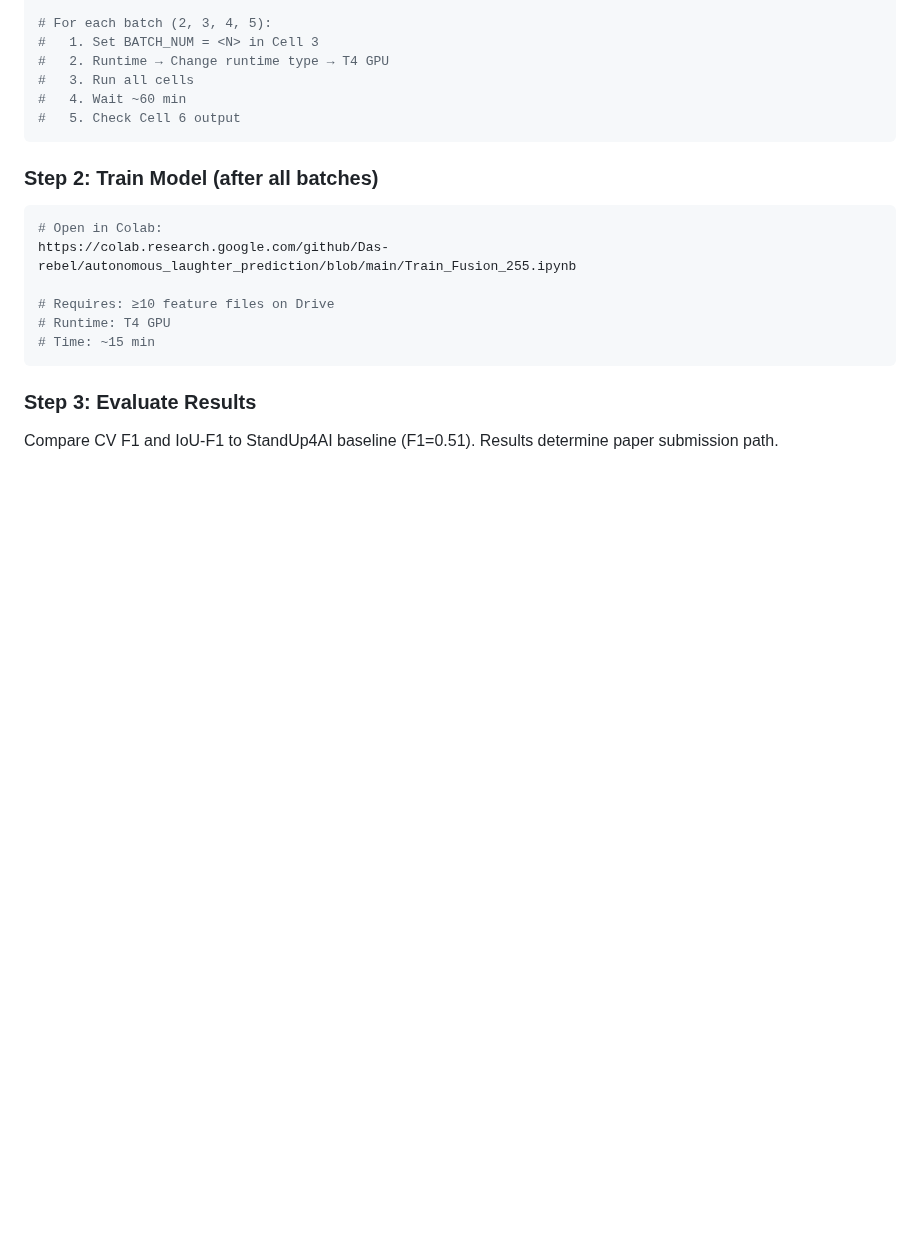
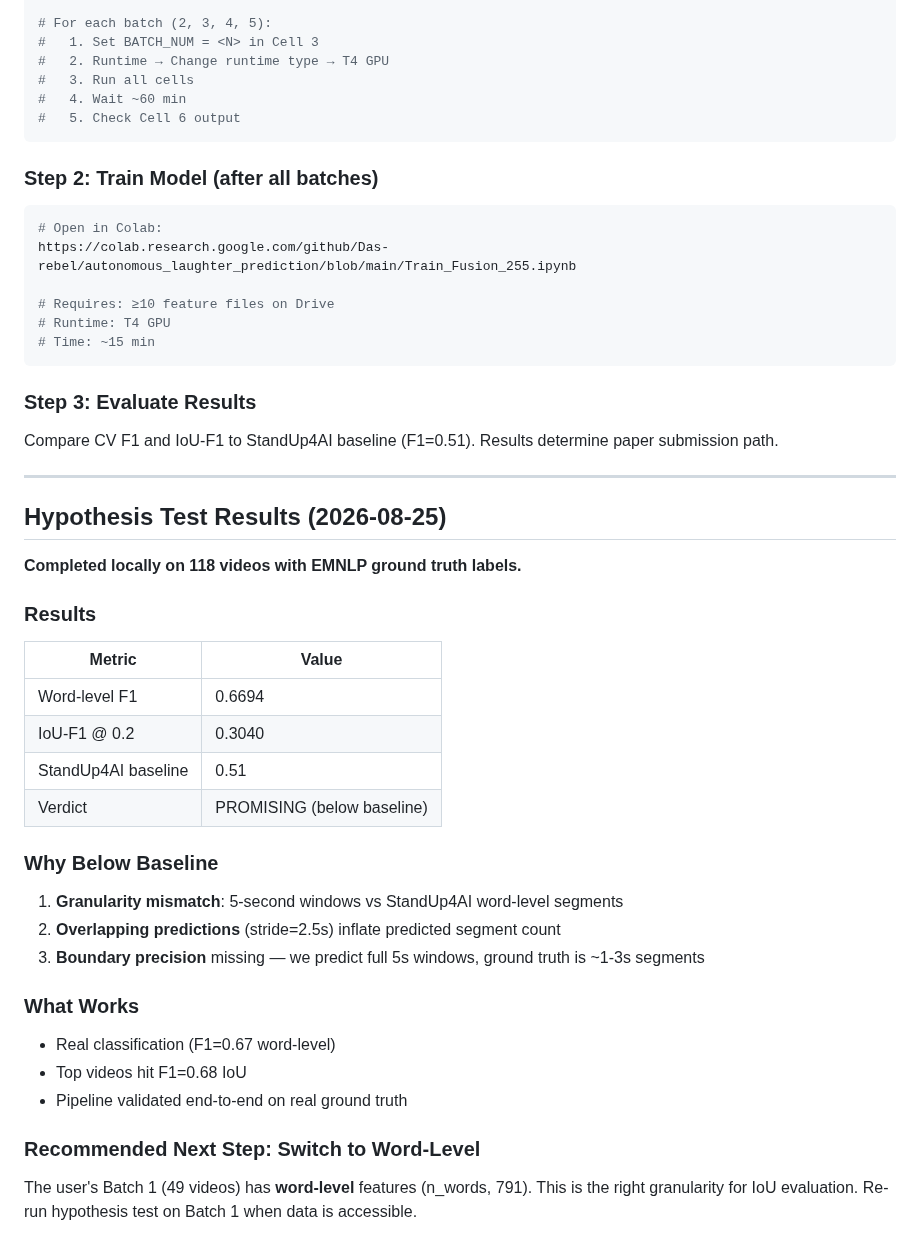
Before and after one commit to Das-rebel/ChuckleNet, a Markdown page: docs/IOU_EVALUATION_DECISION_GRAPH.md, the part around the change. Drawn GitHub-style; blank space fills up the shorter version.

Commit message:
Document hypothesis test results in decision graph

```diff
--- a/docs/IOU_EVALUATION_DECISION_GRAPH.md
+++ b/docs/IOU_EVALUATION_DECISION_GRAPH.md
@@ -190,3 +190,31 @@ https://colab.research.google.com/github/Das-rebel/autonomous_laughter_predictio
 
 Compare CV F1 and IoU-F1 to StandUp4AI baseline (F1=0.51).
 Results determine paper submission path.
+
+---
+
+## Hypothesis Test Results (2026-08-25)
+
+**Completed locally on 118 videos with EMNLP ground truth labels.**
+
+### Results
+| Metric | Value |
+|--------|-------|
+| Word-level F1 | 0.6694 |
+| IoU-F1 @ 0.2 | 0.3040 |
+| StandUp4AI baseline | 0.51 |
+| Verdict | PROMISING (below baseline) |
+
+### Why Below Baseline
+1. **Granularity mismatch**: 5-second windows vs StandUp4AI word-level segments
+2. **Overlapping predictions** (stride=2.5s) inflate predicted segment count
+3. **Boundary precision** missing — we predict full 5s windows, ground truth is ~1-3s segments
+
+### What Works
+- Real classification (F1=0.67 word-level)
+- Top videos hit F1=0.68 IoU
+- Pipeline validated end-to-end on real ground truth
+
+### Recommended Next Step: Switch to Word-Level
+The user's Batch 1 (49 videos) has **word-level** features (n_words, 791).
+This is the right granularity for IoU evaluation. Re-run hypothesis test on Batch 1 when data is accessible.
```
